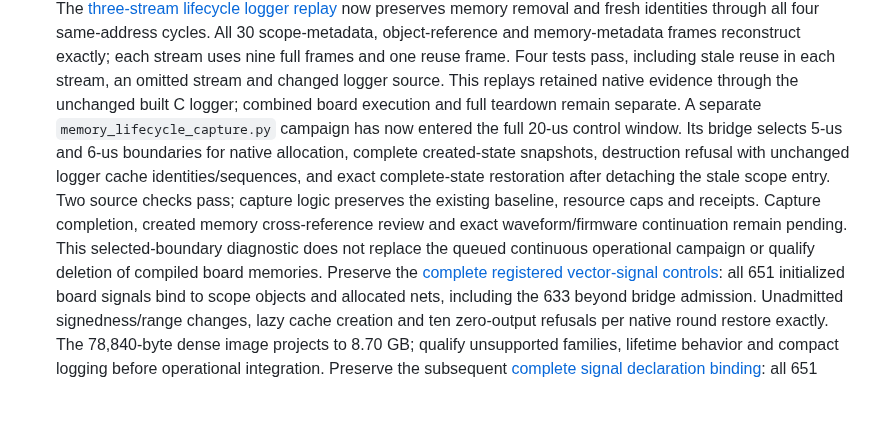
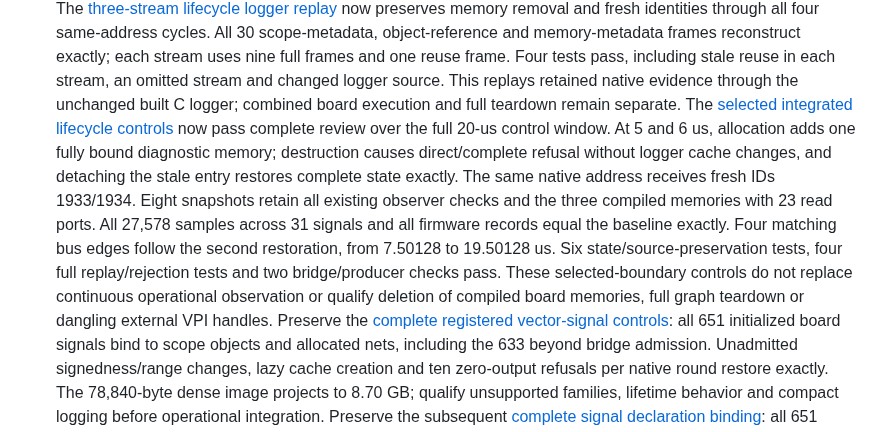
Before and after one commit to ddanila/dac, a Markdown page: docs/robotron/keyboard-controller-plan.md, the part around one of its changes. GitHub-like rendering; blank space fills up the shorter version.

Commit message:
Record passing integrated memory lifecycle and complete continuation

```diff
--- a/docs/robotron/keyboard-controller-plan.md
+++ b/docs/robotron/keyboard-controller-plan.md
@@ -278,15 +278,19 @@ pending; full-repeat, supply recovery and rollback qualification remain open.
    including stale reuse in each stream, an omitted stream and changed logger
    source. This replays retained native evidence through the unchanged built C
    logger; combined board execution and full teardown remain separate.
-   A separate `memory_lifecycle_capture.py` campaign has now entered the full
-   20-us control window. Its bridge selects 5-us and 6-us boundaries for native
-   allocation, complete created-state snapshots, destruction refusal with unchanged
-   logger cache identities/sequences, and exact complete-state restoration after
-   detaching the stale scope entry. Two source checks pass; capture logic preserves
-   the existing baseline, resource caps and receipts. Capture completion, created
-   memory cross-reference review and exact waveform/firmware continuation remain
-   pending. This selected-boundary diagnostic does not replace the queued
-   continuous operational campaign or qualify deletion of compiled board memories.
+   The [selected integrated lifecycle controls][memory-lifecycle-board] now pass
+   complete review over the full 20-us control window. At 5 and 6 us, allocation
+   adds one fully bound diagnostic memory; destruction causes direct/complete
+   refusal without logger cache changes, and detaching the stale entry restores
+   complete state exactly. The same native address receives fresh IDs 1933/1934.
+   Eight snapshots retain all existing observer checks and the three compiled
+   memories with 23 read ports. All 27,578 samples across 31 signals and all
+   firmware records equal the baseline exactly. Four matching bus edges follow
+   the second restoration, from 7.50128 to 19.50128 us. Six state/source-preservation
+   tests, four full replay/rejection tests and two bridge/producer checks pass.
+   These selected-boundary controls do not replace continuous operational
+   observation or qualify deletion of compiled board memories, full graph teardown
+   or dangling external VPI handles.
    Preserve the [complete registered vector-signal controls][scope-signals]:
    all 651 initialized board signals bind to scope objects and allocated nets,
    including the 633 beyond bridge admission. Unadmitted signedness/range changes,
```
Also changed, not shown: other parts of docs/robotron/keyboard-controller-plan.md (+2 -0 lines).
